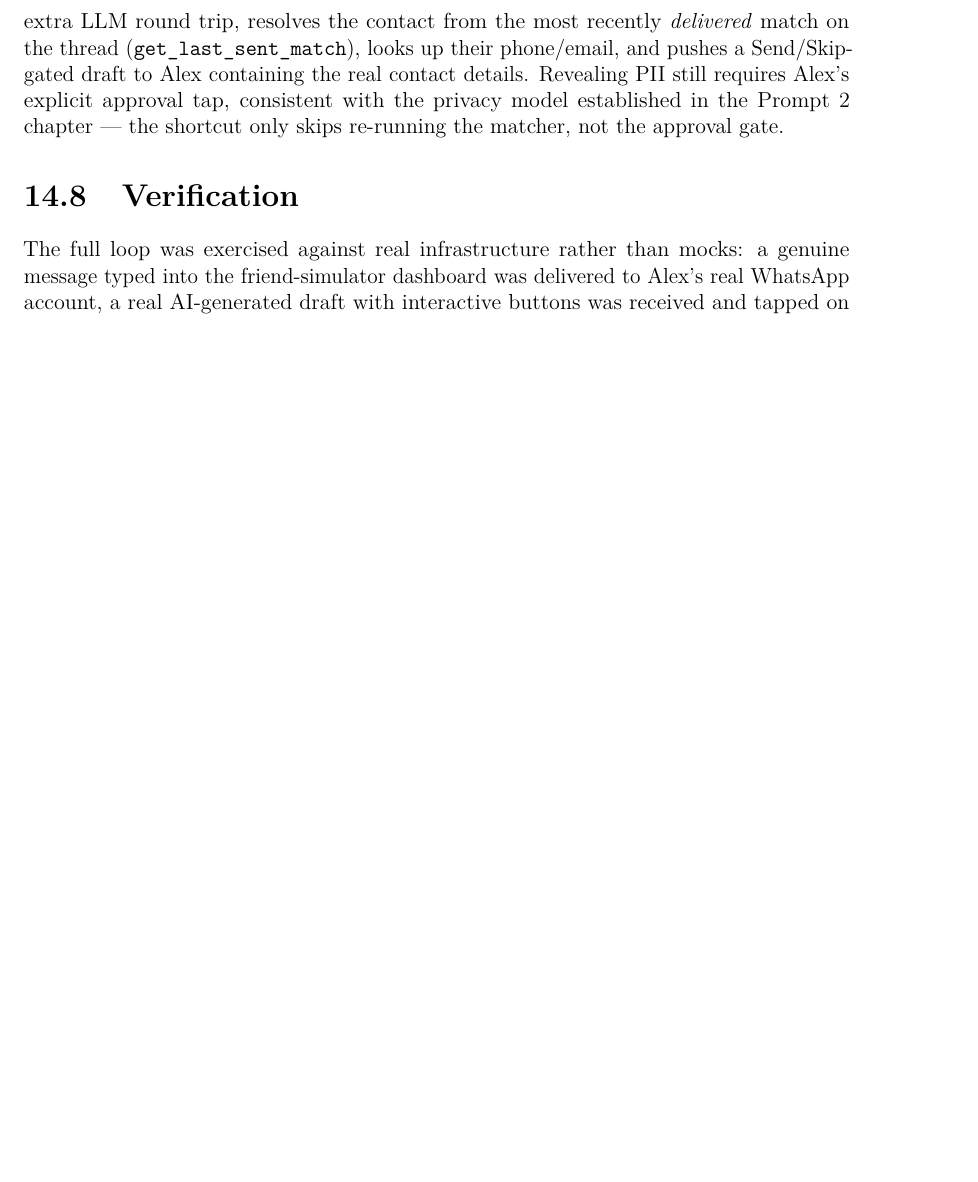
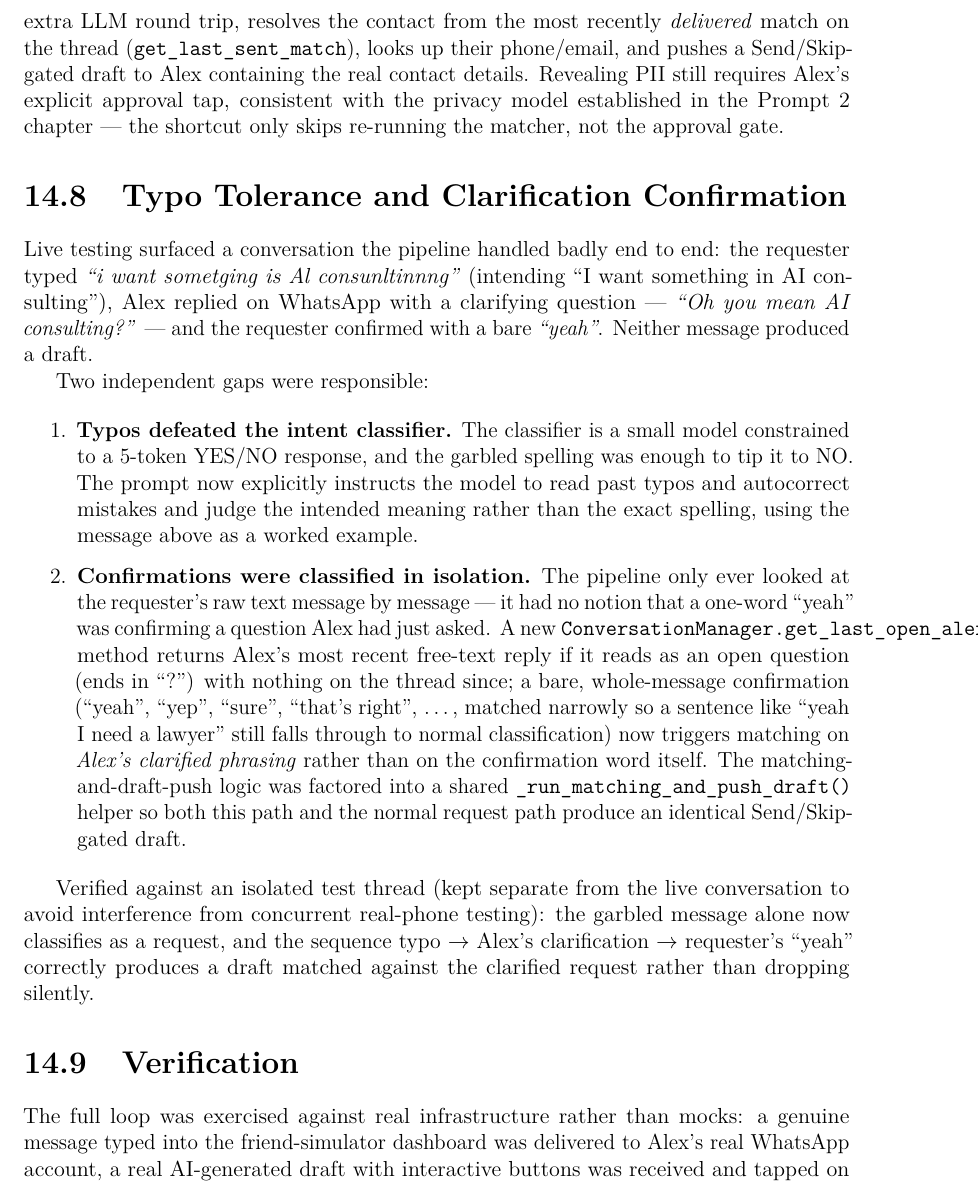
Before and after one commit to Sibusiso-K/Ai-middleman, a LaTeX document (reports/AI_Middleman_Phase1_2_3_Report.tex): part of page 63 of 65, cut so that both start at the same text, the shorter picture padded with empty space. Compiled offline with pdfLaTeX.

Commit message:
Document typo tolerance and clarification-confirmation fix in report
Adds a "Typo Tolerance and Clarification Confirmation" section to the
Prompt 3 chapter covering the intent classifier prompt fix and the new
get_last_open_alex_question()-based confirmation flow, with the real
conversation that surfaced the gap as the worked example.

Co-Authored-By: Claude Sonnet 5 <noreply@anthropic.com>

```diff
--- a/reports/AI_Middleman_Phase1_2_3_Report.tex
+++ b/reports/AI_Middleman_Phase1_2_3_Report.tex
@@ -1974,6 +1974,19 @@ Two usability issues surfaced during live testing with the project owner:
 
 A natural next step after a successful match --- ``seems good, please send her details'' --- previously fell through to the generic pipeline with no useful outcome. A lightweight, regex-based detector (\texttt{\_looks\_like\_details\_request}) now recognises this pattern without an extra LLM round trip, resolves the contact from the most recently \emph{delivered} match on the thread (\texttt{get\_last\_sent\_match}), looks up their phone/email, and pushes a Send/Skip-gated draft to Alex containing the real contact details. Revealing PII still requires Alex's explicit approval tap, consistent with the privacy model established in the Prompt 2 chapter --- the shortcut only skips re-running the matcher, not the approval gate.
 
+\section{Typo Tolerance and Clarification Confirmation}
+
+Live testing surfaced a conversation the pipeline handled badly end to end: the requester typed \emph{``i want sometging is Al consunltinnng''} (intending ``I want something in AI consulting''), Alex replied on WhatsApp with a clarifying question --- \emph{``Oh you mean AI consulting?''} --- and the requester confirmed with a bare \emph{``yeah''}. Neither message produced a draft.
+
+Two independent gaps were responsible:
+
+\begin{enumerate}[itemsep=3pt]
+    \item \textbf{Typos defeated the intent classifier.} The classifier is a small model constrained to a 5-token YES/NO response, and the garbled spelling was enough to tip it to NO. The prompt now explicitly instructs the model to read past typos and autocorrect mistakes and judge the intended meaning rather than the exact spelling, using the message above as a worked example.
+    \item \textbf{Confirmations were classified in isolation.} The pipeline only ever looked at the requester's raw text message by message --- it had no notion that a one-word ``yeah'' was confirming a question Alex had just asked. A new \texttt{ConversationManager.get\_last\_open\_alex\_question()} method returns Alex's most recent free-text reply if it reads as an open question (ends in ``?'') with nothing on the thread since; a bare, whole-message confirmation (``yeah'', ``yep'', ``sure'', ``that's right'', \ldots, matched narrowly so a sentence like ``yeah I need a lawyer'' still falls through to normal classification) now triggers matching on \emph{Alex's clarified phrasing} rather than on the confirmation word itself. The matching-and-draft-push logic was factored into a shared \texttt{\_run\_matching\_and\_push\_draft()} helper so both this path and the normal request path produce an identical Send/Skip-gated draft.
+\end{enumerate}
+
+Verified against an isolated test thread (kept separate from the live conversation to avoid interference from concurrent real-phone testing): the garbled message alone now classifies as a request, and the sequence typo $\to$ Alex's clarification $\to$ requester's ``yeah'' correctly produces a draft matched against the clarified request rather than dropping silently.
+
 \section{Verification}
 
 The full loop was exercised against real infrastructure rather than mocks: a genuine message typed into the friend-simulator dashboard was delivered to Alex's real WhatsApp account, a real AI-generated draft with interactive buttons was received and tapped on his phone, and the resulting reply flowed back through the live ngrok tunnel into the dashboard's chat view --- confirmed via direct database inspection of the \texttt{thread\_events} log and by observing genuine Meta-origin webhook deliveries (\texttt{2a03:2880:\ldots} source addresses) in the server log.
```
